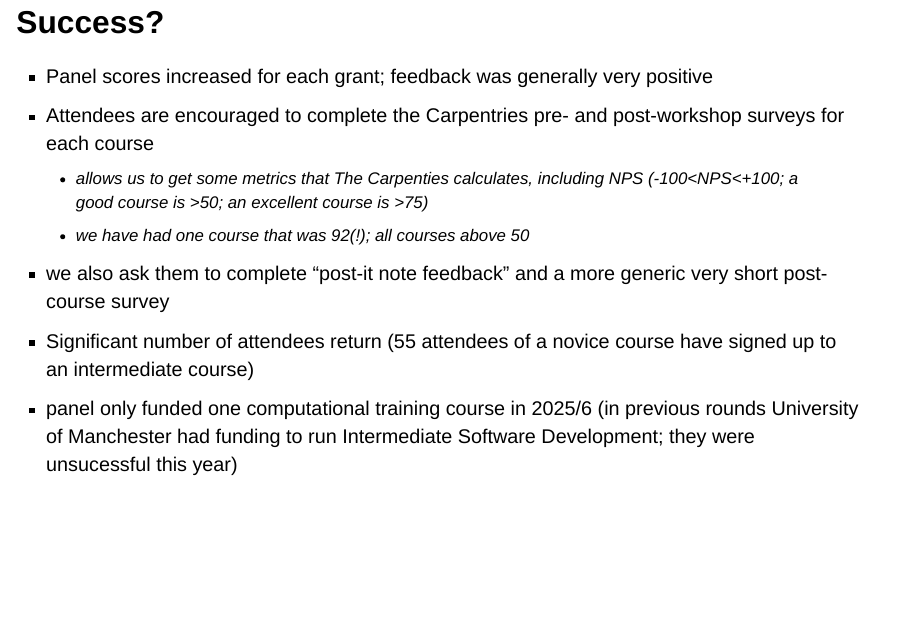
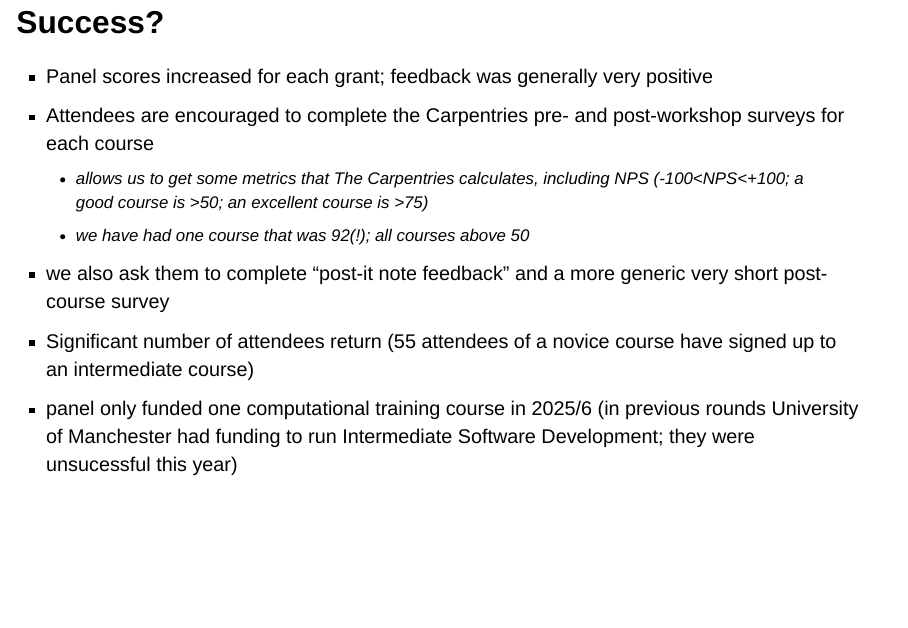
Before and after one commit to wood-chris/talks, a Quarto document (esces-overview/esces_overview.qmd): page 7 of 14. Rendered offline with R 4.5, knitr and Pandoc in place of Quarto, with nearby package versions; drawn as Slidy slides in place of the format the file asks for.

Commit message:
Fix typo

```diff
--- a/esces-overview/esces_overview.qmd
+++ b/esces-overview/esces_overview.qmd
@@ -118,7 +118,7 @@ advanced course over-subscription: we have enough underspend that we're intendin
 ::: {.fragment}
 - Panel scores increased for each grant; feedback was generally very positive
 - Attendees are encouraged to complete the Carpentries pre- and post-workshop surveys for each course
-  - allows us to get some metrics that The Carpenties calculates, including NPS (-100<NPS<+100; a good course is >50; an excellent course is >75)
+  - allows us to get some metrics that The Carpentries calculates, including NPS (-100<NPS<+100; a good course is >50; an excellent course is >75)
   - we have had one course that was 92(!); all courses above 50
 :::
 
```
